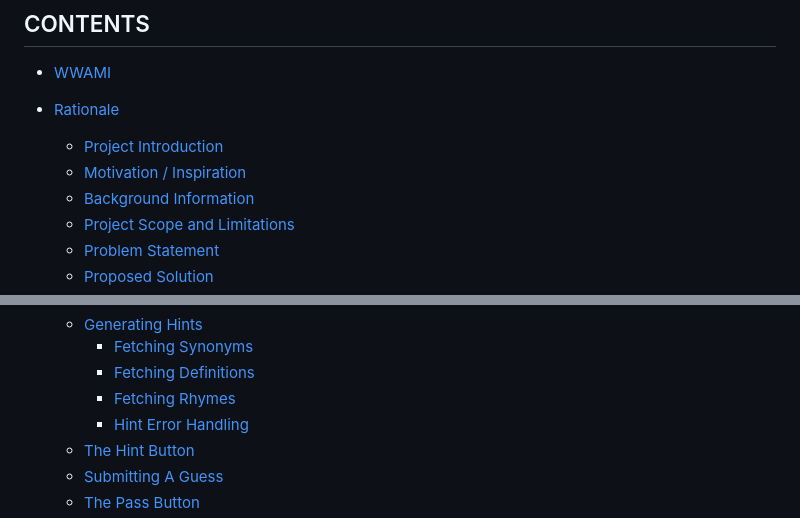
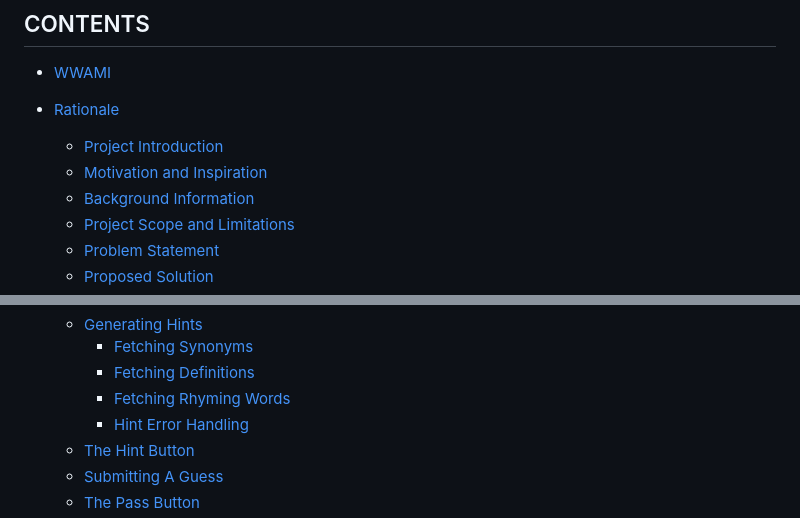
Before and after one commit to Cleg83/what-word-am-i, a Markdown page: README.md, 2 parts joined by grey strips. Rendered like a GitHub page.

Commit message:
DOCS: Correct typos in contents table

```diff
--- a/README.md
+++ b/README.md
@@ -4,7 +4,7 @@
 
 * [Rationale](#rationale)
   * [Project Introduction](#project-introduction)
-  * [Motivation / Inspiration](#motivation-and-inspiration)
+  * [Motivation and Inspiration](#motivation-and-inspiration)
   * [Background Information](#background-information)
   * [Project Scope and Limitations](#project-scope-and-limitations)
   * [Problem Statement](#problem-statement)
@@ -28,7 +28,7 @@
   * [Generating Hints](#generating-hints)
     * [Fetching Synonyms](#fetching-synonyms)
     * [Fetching Definitions](#fetching-definitions)
-    * [Fetching Rhymes](#fetching-rhyming-words)
+    * [Fetching Rhyming Words](#fetching-rhyming-words)
     * [Hint Error Handling](#hint-error-handling)
   * [The Hint Button](#the-hint-button)
   * [Submitting A Guess](#submitting-a-guess)
```
